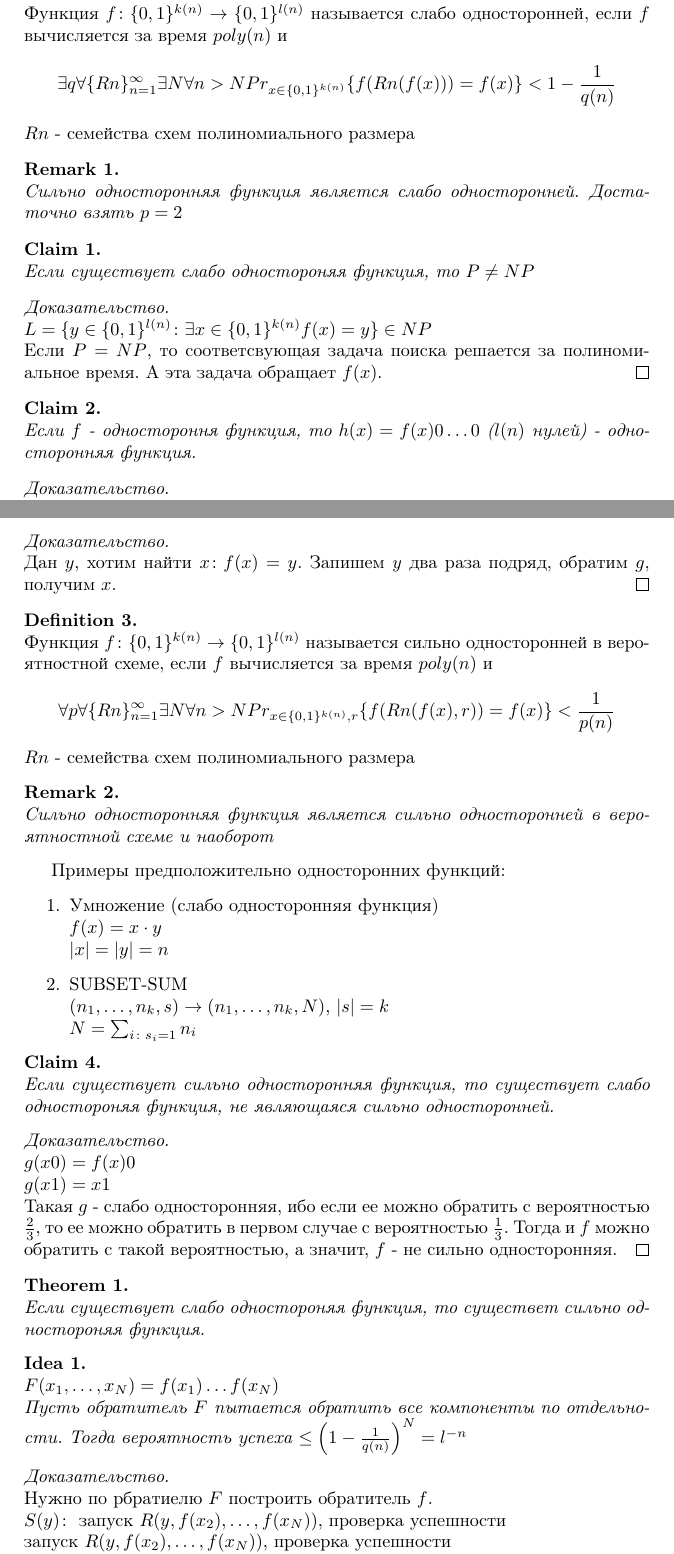
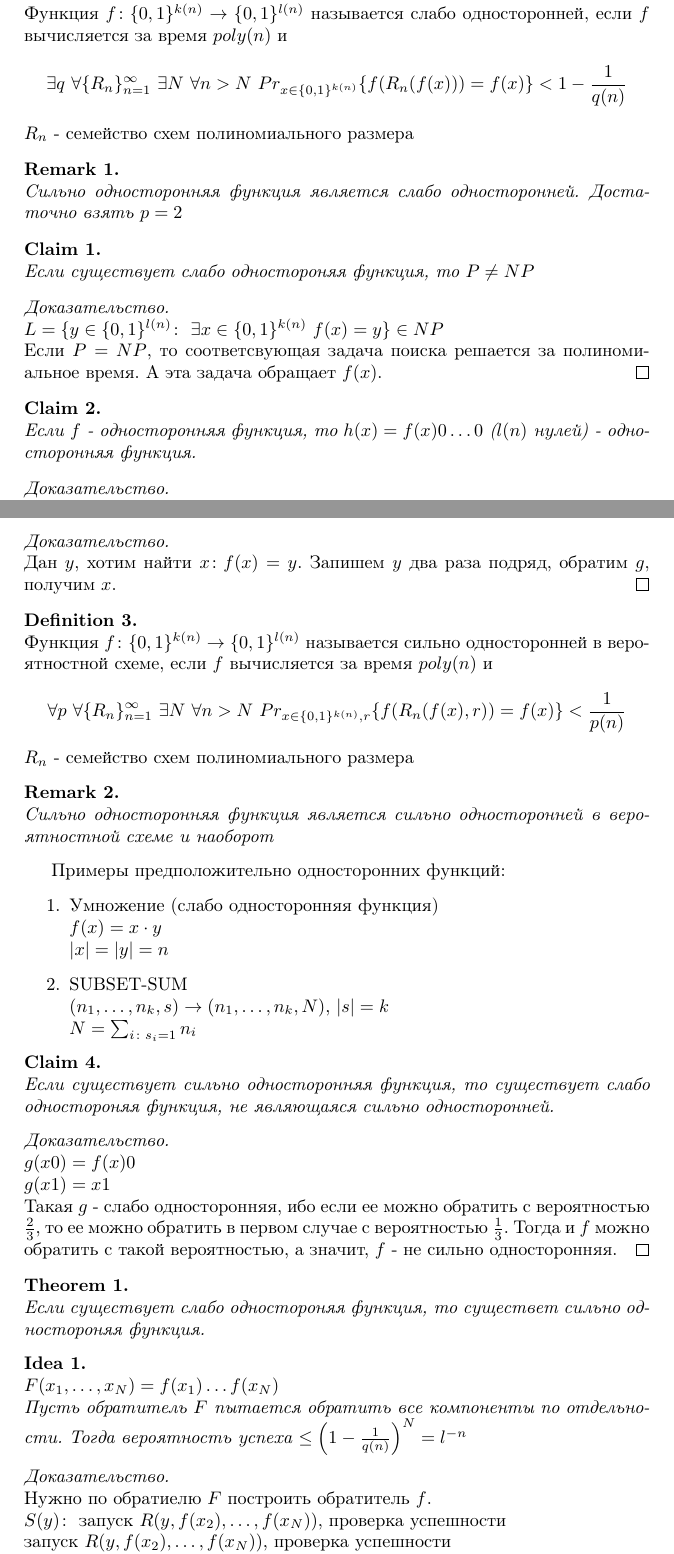
Before and after one commit to verytable/mipt-cryptography, a LaTeX document (lecture1/lecture1.tex): two parts of pages 1 and 2 of 3, joined at a grey line, cut so that both start at the same text. Compiled offline with pdfLaTeX.

Commit message:
Small indentations & typos fixes

```diff
--- a/lecture1/lecture1.tex
+++ b/lecture1/lecture1.tex
@@ -24,4 +24,3 @@
 \begin{definition}~\\
     Функция $f\colon \{0, 1\}^{k(n)} \rightarrow \{0, 1\}^{l(n)}$ называется сильно односторонней, если $f$ вычисляется за время $poly(n)$ и
     $$
-        \forall p \forall\{Rn\}_{n = 1}^{\infty} \exists N \forall n > N Pr_{x \in \{0, 1\}^{k(n)}}\{f(Rn(f(x))) = f(x)\} < \frac{1}{p(n)}
@@ -34,10 +34,10 @@
 \begin{definition}~\\
     Функция $f\colon \{0, 1\}^{k(n)} \rightarrow \{0, 1\}^{l(n)}$ называется слабо односторонней, если $f$ вычисляется за время $poly(n)$ и
     $$
-        \exists q \forall\{Rn\}_{n = 1}^{\infty} \exists N \forall n > N Pr_{x \in \{0, 1\}^{k(n)}}\{f(Rn(f(x))) = f(x)\} < 1 - \frac{1}{q(n)}
+        \exists q\ \forall\{R_n\}_{n = 1}^{\infty}\ \exists N\ \forall n > N\ Pr_{x \in \{0, 1\}^{k(n)}}\{f(R_n(f(x))) = f(x)\} < 1 - \frac{1}{q(n)}
         $$
 
-  \noindent $Rn$ - семейства схем полиномиального размера
+  \noindent $R_n$ - семейство схем полиномиального размера
 \end{definition}
 
 
@@ -51,13 +51,13 @@
 \end{claim}
 
 \begin{proof}~\\
-    $L = \{y \in \{0, 1\}^{l(n)} \colon \exists x \in \{0, 1\}^{k(n)} f(x) = y\} \in NP$
+    $L = \{y \in \{0, 1\}^{l(n)} \colon\ \exists x \in \{0, 1\}^{k(n)}\ f(x) = y\} \in NP$
 
     \noindent Если $P = NP$, то соответсвующая задача поиска решается за полиномиальное время. А эта задача обращает $f(x)$.
 \end{proof}
 
 \begin{claim}~\\
-    Если $f$ - одностороння функция, то $h(x) = f(x)0\ldots0$ ($l(n)$ нулей) - односторонняя функция.
+    Если $f$ - односторонняя функция, то $h(x) = f(x)0\ldots0$ ($l(n)$ нулей) - односторонняя функция.
 \end{claim}
 
 \begin{proof}~\\
@@ -75,10 +75,10 @@
 \begin{definition}~\\
     Функция $f\colon \{0, 1\}^{k(n)} \rightarrow \{0, 1\}^{l(n)}$ называется сильно односторонней в вероятностной схеме, если $f$ вычисляется за время $poly(n)$ и
     $$
-        \forall p \forall\{Rn\}_{n = 1}^{\infty} \exists N \forall n > N Pr_{x \in \{0, 1\}^{k(n)}, r}\{f(Rn(f(x), r)) = f(x)\} < \frac{1}{p(n)}
+        \forall p\ \forall\{R_n\}_{n = 1}^{\infty}\ \exists N\ \forall n > N\ Pr_{x \in \{0, 1\}^{k(n)}, r}\{f(R_n(f(x), r)) = f(x)\} < \frac{1}{p(n)}
     $$
 
-  \noindent $Rn$ - семейства схем полиномиального размера
+  \noindent $R_n$ - семейство схем полиномиального размера
 \end{definition}
 
 \begin{remark}~\\
@@ -117,7 +117,7 @@
 \end{idea}
 
 \begin{proof}~\\
-    Нужно по рбратиелю $F$ построить обратитель $f$.~\\
+    Нужно по обратиелю $F$ построить обратитель $f$.~\\
     $S(y)\colon$ запуск $R(y, f(x_2),\ldots,f(x_N))$, проверка успешности~\\
     запуск $R(y, f(x_2),\ldots,f(x_N))$, проверка успешности~\\
     запуск $R(y, f(x_2),\ldots,f(x_N))$, проверка успешности~\\
```
Also changed, not shown: lecture1/lecture1.pdf, lecture1/lecture1.tex (7 more changed lines).
